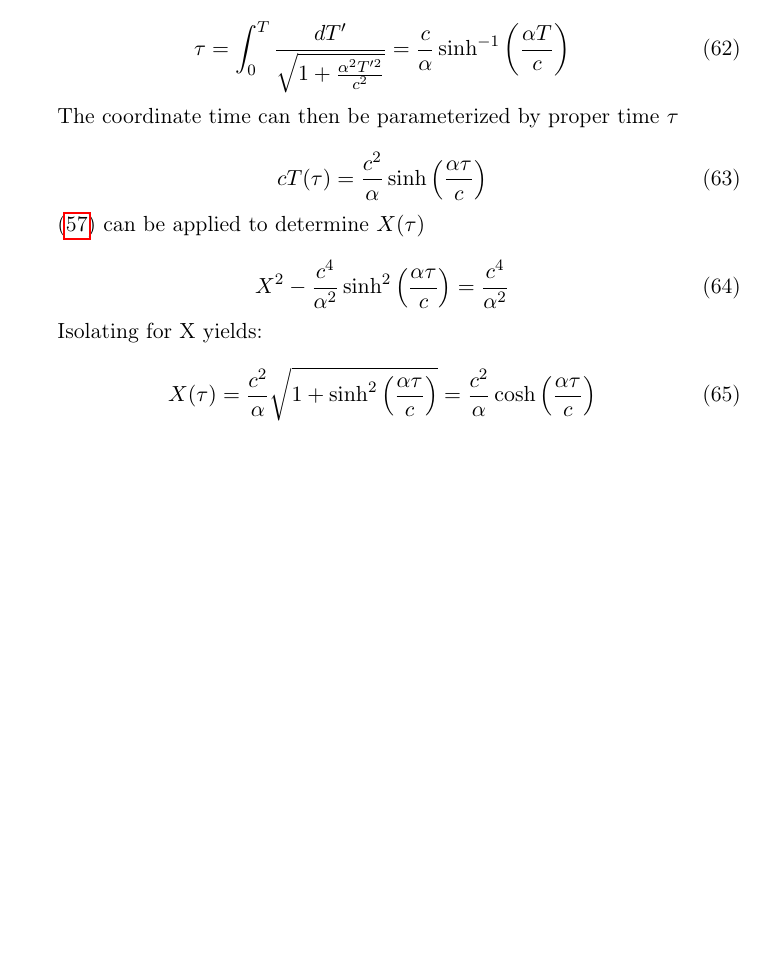
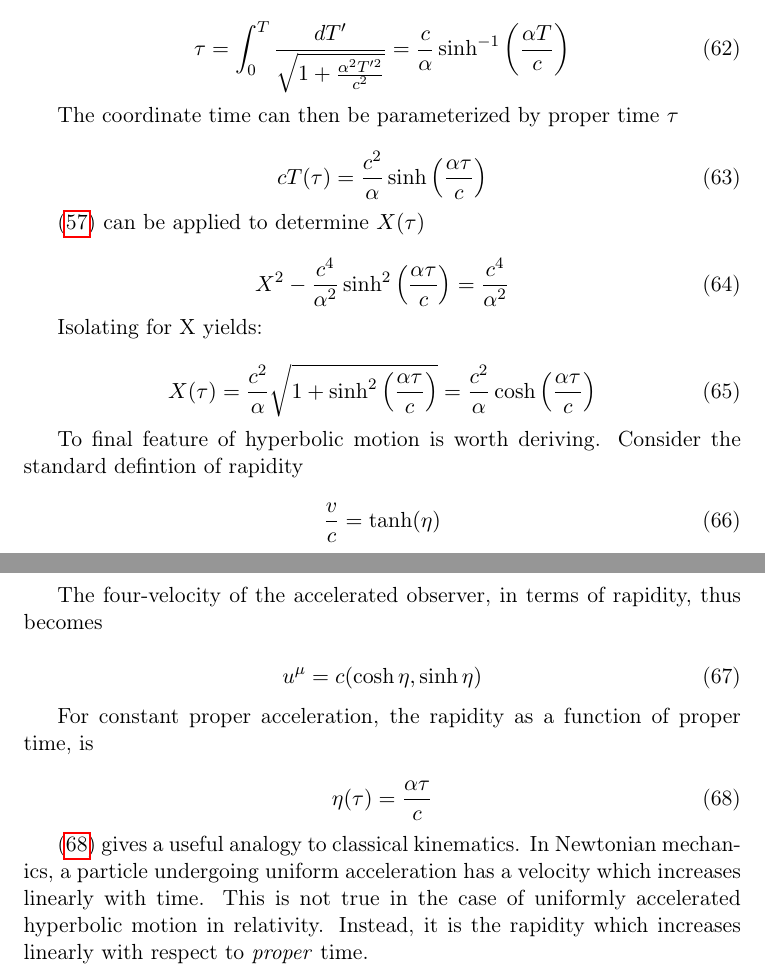
Before and after one commit to Eharriman/physics-problems, a LaTeX document (tex/problem_002_Acceleration_vs_Curvature.tex): part of page 11 of 11 before the commit and two parts of pages 11 and 12 of 12 after it, the two joined at a grey line, cut so that both start at the same text, the shorter picture padded with empty space. Compiled offline with pdfLaTeX.

Commit message:
rapidity + connection statement

```diff
--- a/tex/problem_002_Acceleration_vs_Curvature.tex
+++ b/tex/problem_002_Acceleration_vs_Curvature.tex
@@ -527,4 +527,26 @@ Isolating for X yields:
     X(\tau) = \frac{c^2}{\alpha}\sqrt{1 + \sinh^2\left( \frac{\alpha \tau}{c}\right) } = \frac{c^2}{\alpha} \cosh\left( \frac{\alpha \tau}{c}\right)
 \end{equation}
 
+To final feature of hyperbolic motion is worth deriving. Consider the standard defintion of rapidity
+
+\begin{equation}
+    \label{rapidity}
+    \frac{v}{c} = \tanh (\eta)
+\end{equation}
+
+The four-velocity of the accelerated observer, in terms of rapidity, thus becomes
+
+\begin{equation}
+    \label{four-vel-of-rapidity}
+    u^\mu = c(\cosh \eta, \sinh \eta)
+\end{equation}
+
+For constant proper acceleration, the rapidity as a function of proper time, is
+
+\begin{equation}
+    \label{rapidity-of-tau}
+    \eta (\tau) = \frac{\alpha \tau}{c}
+\end{equation}
+
+\eqref{rapidity-of-tau} gives a useful analogy to classical kinematics. In Newtonian mechanics, a particle undergoing uniform acceleration has a velocity which increases linearly with time. This is not true in the case of uniformly accelerated hyperbolic motion in relativity. Instead, it is the rapidity which increases linearly with respect to \textit{proper} time.
 \end{document}
```
